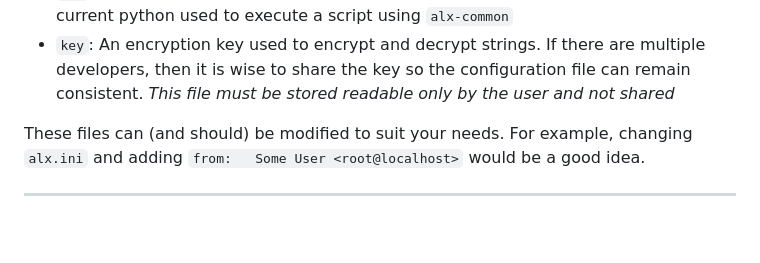
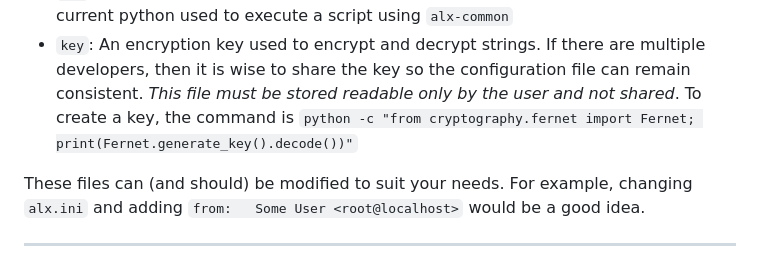
Before and after one commit to AndrewAPAC/alx-common, a Markdown page: README.md, the part around the change. Drawn GitHub-style; blank space fills up the shorter version.

Commit message:
More material

```diff
--- a/README.md
+++ b/README.md
@@ -17,7 +17,8 @@ and is set to the current python used to execute a script using
 * `key`: An encryption key used to encrypt and decrypt strings. If
 there are multiple developers, then it is wise to share the key so
 the configuration file can remain consistent. *This file must be stored
-readable only by the user and not shared*
+readable only by the user and not shared*.  To create a key, the command
+is `python -c "from cryptography.fernet import Fernet; print(Fernet.generate_key().decode())"`
 
 These files can (and should) be modified to suit your needs. For example,
 changing `alx.ini` and adding `from:   Some User <root@localhost>`
```
